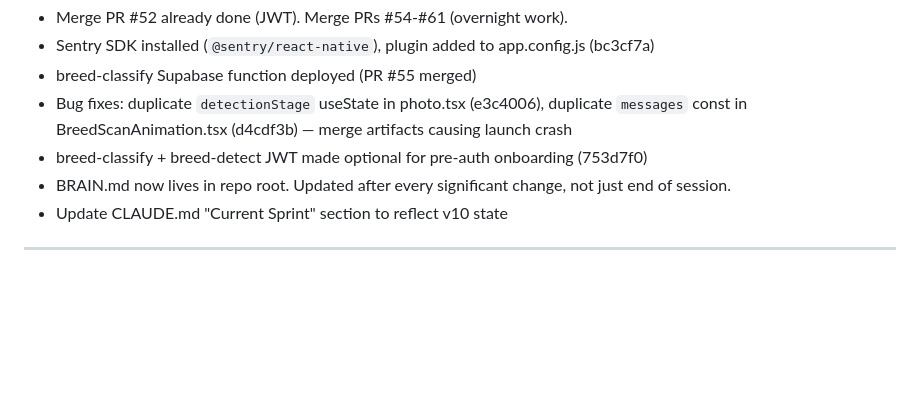
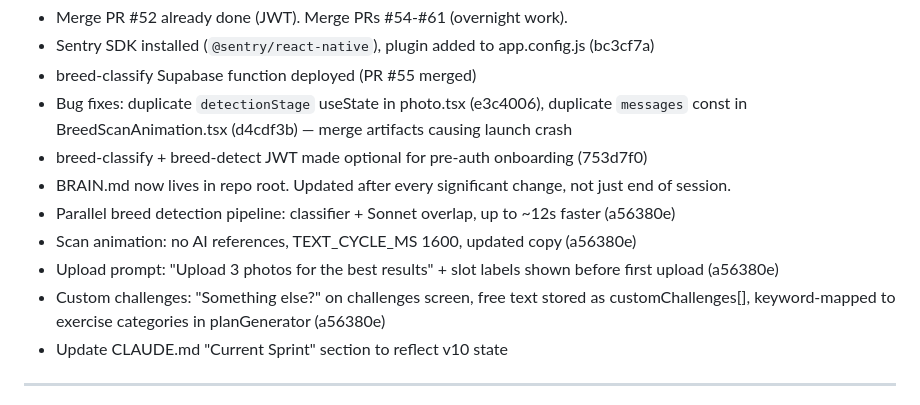
Before and after one commit to changocircle/PupPal-app, a Markdown page: BRAIN.md, the part around the change. Drawn GitHub-style; blank space fills up the shorter version.

Commit message:
docs: update BRAIN.md — parallel scan, custom challenges, UX (a56380e)

```diff
--- a/BRAIN.md
+++ b/BRAIN.md
@@ -565,6 +565,10 @@ Everything needed to submit the moment Apple Developer approval comes through.
 - Bug fixes: duplicate `detectionStage` useState in photo.tsx (e3c4006), duplicate `messages` const in BreedScanAnimation.tsx (d4cdf3b) — merge artifacts causing launch crash
 - breed-classify + breed-detect JWT made optional for pre-auth onboarding (753d7f0)
 - BRAIN.md now lives in repo root. Updated after every significant change, not just end of session.
+- Parallel breed detection pipeline: classifier + Sonnet overlap, up to ~12s faster (a56380e)
+- Scan animation: no AI references, TEXT_CYCLE_MS 1600, updated copy (a56380e)
+- Upload prompt: "Upload 3 photos for the best results" + slot labels shown before first upload (a56380e)
+- Custom challenges: "Something else?" on challenges screen, free text stored as customChallenges[], keyword-mapped to exercise categories in planGenerator (a56380e)
 - Update CLAUDE.md "Current Sprint" section to reflect v10 state
 
 ---
```
